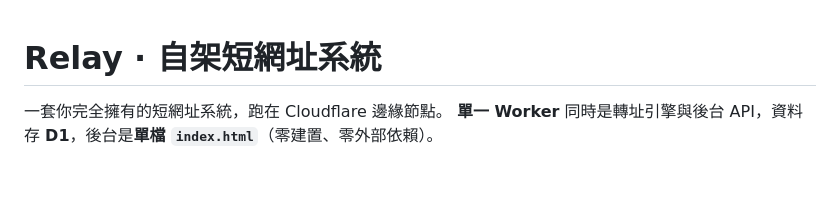
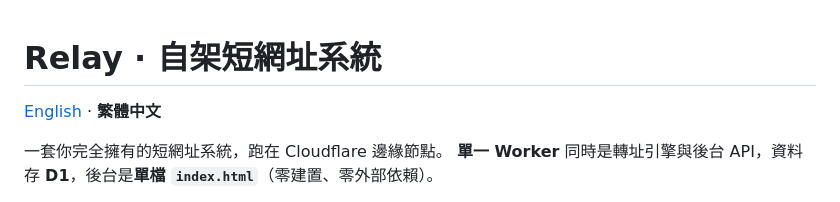
Before and after one commit to YuriCrystal/relay, a Markdown page: README.md, the part around the change. GitHub-like rendering; blank space fills up the shorter version.

Commit message:
docs: add English README (README.en.md) and language links

```diff
--- a/README.md
+++ b/README.md
@@ -1,4 +1,6 @@
 # Relay · 自架短網址系統
+
+[English](README.en.md) · **繁體中文**
 
 一套你完全擁有的短網址系統，跑在 Cloudflare 邊緣節點。
 **單一 Worker** 同時是轉址引擎與後台 API，資料存 **D1**，後台是**單檔 `index.html`**（零建置、零外部依賴）。
```
Also changed, not shown: README.en.md (added, +178 -0 lines).
